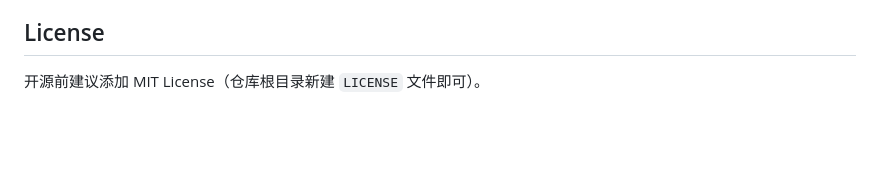
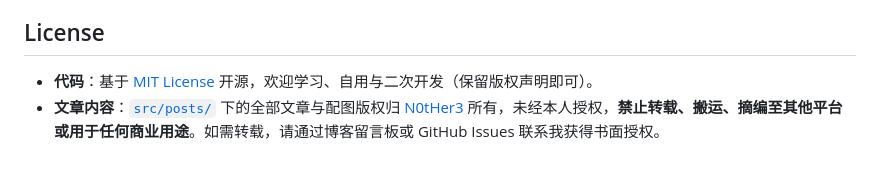
Before and after one commit to N0tHer3/n0ther3.github.io, a Markdown page: README.md, the part around the change. Drawn GitHub-style; blank space fills up the shorter version.

Commit message:
docs: 明确文章内容版权与转载授权说明

```diff
--- a/README.md
+++ b/README.md
@@ -70,4 +70,5 @@ npm run dev
 
 ## License
 
-开源前建议添加 MIT License（仓库根目录新建 `LICENSE` 文件即可）。
+- **代码**：基于 [MIT License](LICENSE) 开源，欢迎学习、自用与二次开发（保留版权声明即可）。
+- **文章内容**：[`src/posts/`](src/posts/) 下的全部文章与配图版权归 [N0tHer3](https://github.com/N0tHer3) 所有，未经本人授权，**禁止转载、搬运、摘编至其他平台或用于任何商业用途**。如需转载，请通过博客留言板或 GitHub Issues 联系我获得书面授权。
```
